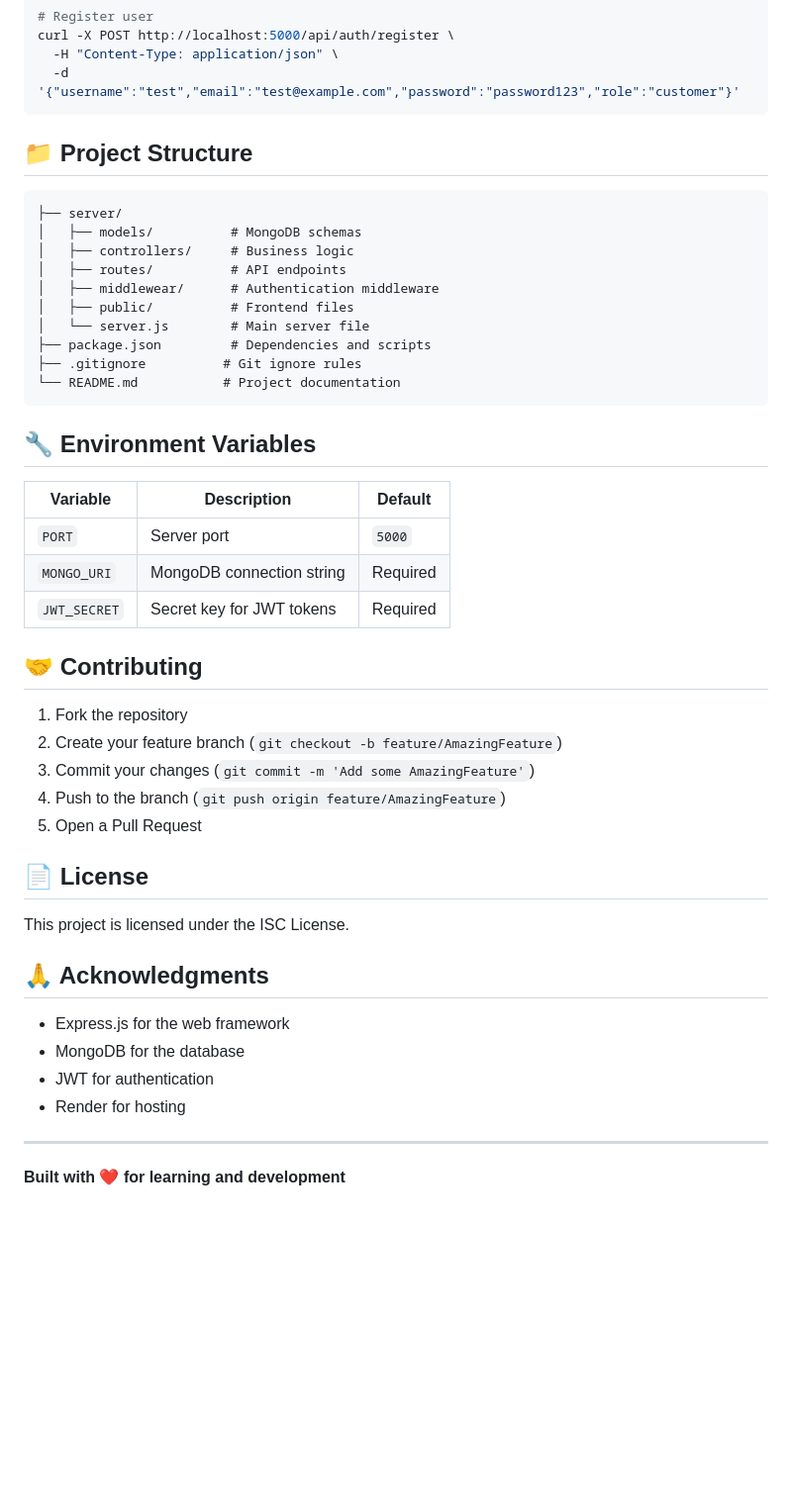
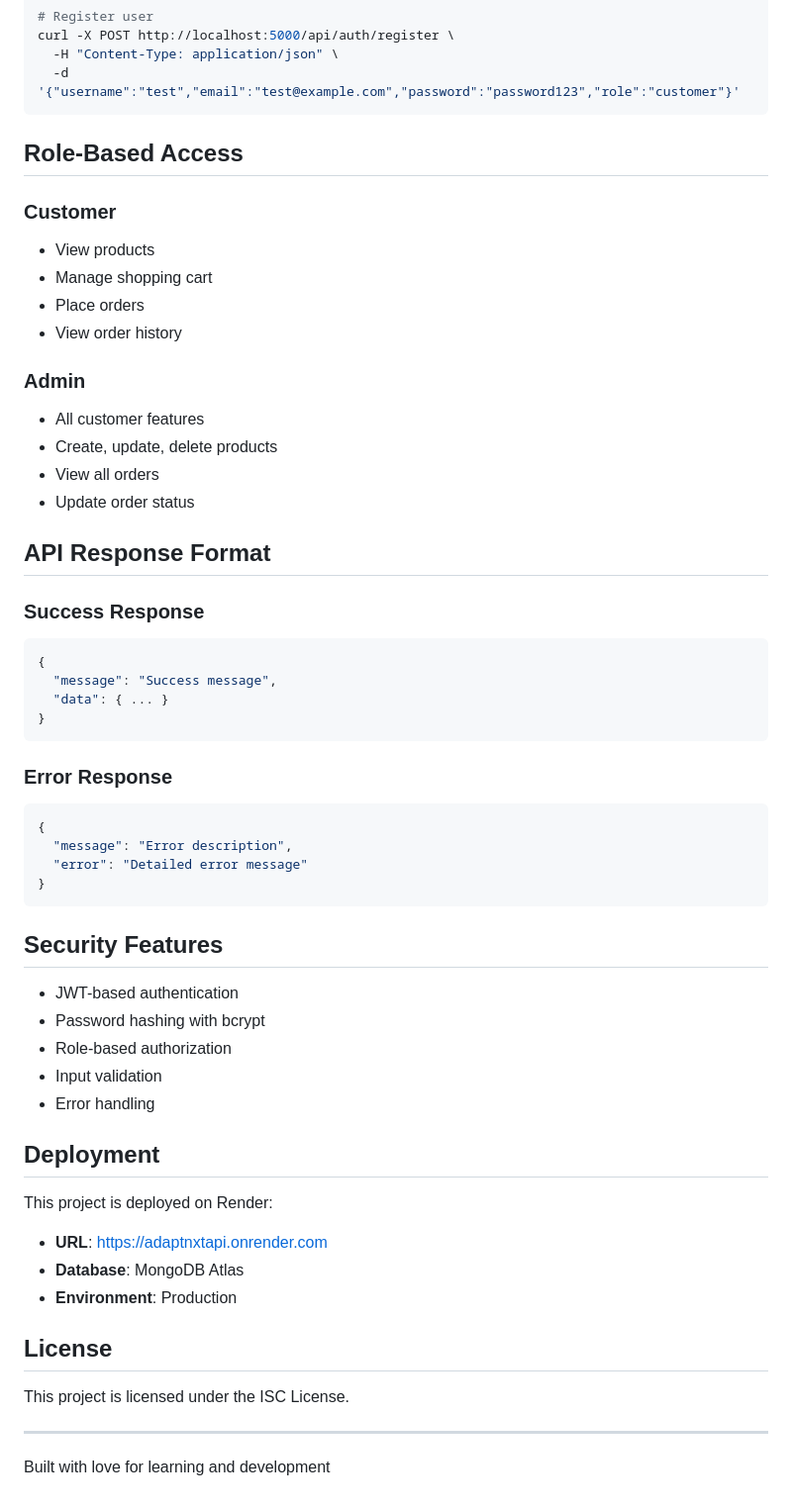
Before and after one commit to saivarunpuri/AdaptNXTAPI, a Markdown page: README.md, the part around the change printed below. Shown: that part at 99% size. GitHub-like rendering; blank space fills up the shorter version.

````diff
--- a/README.md
+++ b/README.md
@@ -151,48 +124,62 @@ curl -X POST http://localhost:5000/api/auth/register \
   -d '{"username":"test","email":"test@example.com","password":"password123","role":"customer"}'
 ```
 
-## 📁 Project Structure
+## Role-Based Access
 
-```
-├── server/
-│   ├── models/          # MongoDB schemas
-│   ├── controllers/     # Business logic
-│   ├── routes/          # API endpoints
-│   ├── middlewear/      # Authentication middleware
-│   ├── public/          # Frontend files
-│   └── server.js        # Main server file
-├── package.json         # Dependencies and scripts
-├── .gitignore          # Git ignore rules
-└── README.md           # Project documentation
+### Customer
+
+- View products
+- Manage shopping cart
+- Place orders
+- View order history
+
+### Admin
+
+- All customer features
+- Create, update, delete products
+- View all orders
+- Update order status
+
+## API Response Format
+
+### Success Response
+
+```json
+{
+  "message": "Success message",
+  "data": { ... }
+}
 ```
 
-## 🔧 Environment Variables
+### Error Response
 
-| Variable     | Description               | Default  |
-| ------------ | ------------------------- | -------- |
-| `PORT`       | Server port               | `5000`   |
-| `MONGO_URI`  | MongoDB connection string | Required |
-| `JWT_SECRET` | Secret key for JWT tokens | Required |
+```json
+{
+  "message": "Error description",
+  "error": "Detailed error message"
+}
+```
 
-## 🤝 Contributing
+## Security Features
 
-1. Fork the repository
-2. Create your feature branch (`git checkout -b feature/AmazingFeature`)
-3. Commit your changes (`git commit -m 'Add some AmazingFeature'`)
-4. Push to the branch (`git push origin feature/AmazingFeature`)
-5. Open a Pull Request
+- JWT-based authentication
+- Password hashing with bcrypt
+- Role-based authorization
+- Input validation
+- Error handling
 
-## 📄 License
+## Deployment
+
+This project is deployed on Render:
+
+- **URL**: https://adaptnxtapi.onrender.com
+- **Database**: MongoDB Atlas
+- **Environment**: Production
+
+## License
 
 This project is licensed under the ISC License.
 
-## 🙏 Acknowledgments
-
-- Express.js for the web framework
-- MongoDB for the database
-- JWT for authentication
-- Render for hosting
-
 ---
 
-**Built with ❤️ for learning and development**
+Built with love for learning and development
````
Also changed, not shown: other parts of README.md (+14 -41 lines), server/README.md (deleted, +0 -200 lines).
